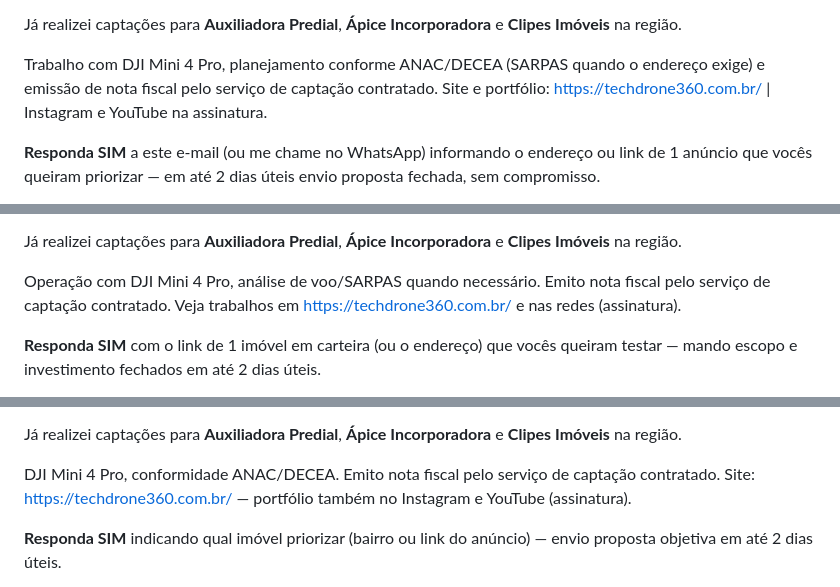
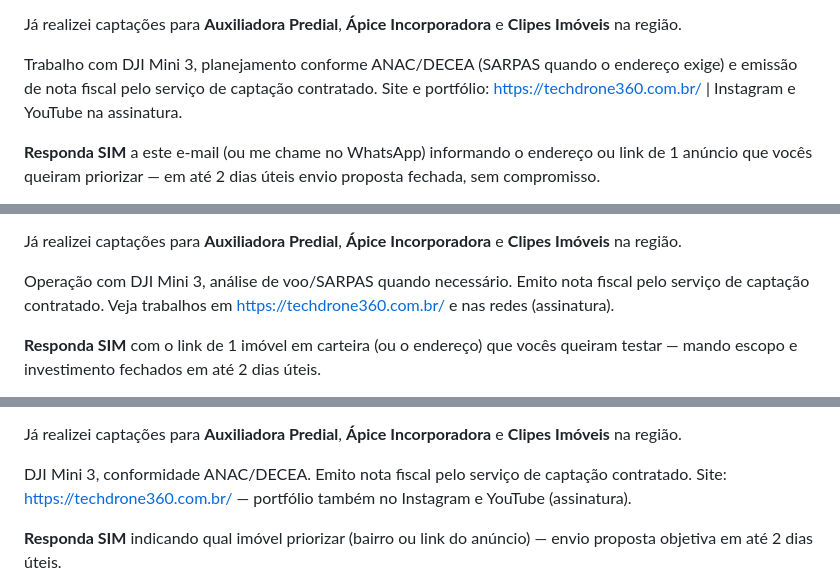
Before and after one commit to tofariasti/techdrone360, a Markdown page: leads/emails-personalizados-expansao-poa-regiao.md, 3 parts joined by grey strips. Drawn GitHub-style.

Commit message:
Atualizar templates de leads para DJI Mini 3.
Alinha e-mails de prospecção ao equipamento usado no site.

```diff
--- a/leads/emails-personalizados-expansao-poa-regiao.md
+++ b/leads/emails-personalizados-expansao-poa-regiao.md
@@ -45,7 +45,7 @@ O Street View ajuda a **localizar o endereço na rua** — fotos antigas, na alt
 
 Já realizei captações para **Auxiliadora Predial**, **Ápice Incorporadora** e **Clipes Imóveis** na região.
 
-Trabalho com DJI Mini 4 Pro, planejamento conforme ANAC/DECEA (SARPAS quando o endereço exige) e emissão de nota fiscal pelo serviço de captação contratado. Site e portfólio: https://techdrone360.com.br/ | Instagram e YouTube na assinatura.
+Trabalho com DJI Mini 3, planejamento conforme ANAC/DECEA (SARPAS quando o endereço exige) e emissão de nota fiscal pelo serviço de captação contratado. Site e portfólio: https://techdrone360.com.br/ | Instagram e YouTube na assinatura.
 
 **Responda SIM** a este e-mail (ou me chame no WhatsApp) informando o endereço ou link de 1 anúncio que vocês queiram priorizar — em até 2 dias úteis envio proposta fechada, sem compromisso.
 
@@ -82,7 +82,7 @@ O Street View ajuda a **localizar o endereço na rua** — fotos antigas, na alt
 
 Já realizei captações para **Auxiliadora Predial**, **Ápice Incorporadora** e **Clipes Imóveis** na região.
 
-Operação com DJI Mini 4 Pro, análise de voo/SARPAS quando necessário. Emito nota fiscal pelo serviço de captação contratado. Veja trabalhos em https://techdrone360.com.br/ e nas redes (assinatura).
+Operação com DJI Mini 3, análise de voo/SARPAS quando necessário. Emito nota fiscal pelo serviço de captação contratado. Veja trabalhos em https://techdrone360.com.br/ e nas redes (assinatura).
 
 **Responda SIM** com o link de 1 imóvel em carteira (ou o endereço) que vocês queiram testar — mando escopo e investimento fechados em até 2 dias úteis.
 
@@ -119,7 +119,7 @@ O Street View ajuda a **localizar o endereço na rua** — fotos antigas, na alt
 
 Já realizei captações para **Auxiliadora Predial**, **Ápice Incorporadora** e **Clipes Imóveis** na região.
 
-DJI Mini 4 Pro, conformidade ANAC/DECEA. Emito nota fiscal pelo serviço de captação contratado. Site: https://techdrone360.com.br/ — portfólio também no Instagram e YouTube (assinatura).
+DJI Mini 3, conformidade ANAC/DECEA. Emito nota fiscal pelo serviço de captação contratado. Site: https://techdrone360.com.br/ — portfólio também no Instagram e YouTube (assinatura).
 
 **Responda SIM** indicando qual imóvel priorizar (bairro ou link do anúncio) — envio proposta objetiva em até 2 dias úteis.
 
```
Also changed, not shown: other parts of leads/emails-personalizados-expansao-poa-regiao.md (+24 -24 lines), leads/emails-personalizados-porto-alegre.md (+17 -17 lines), leads/template-email-por-nicho.md (+9 -9 lines).
